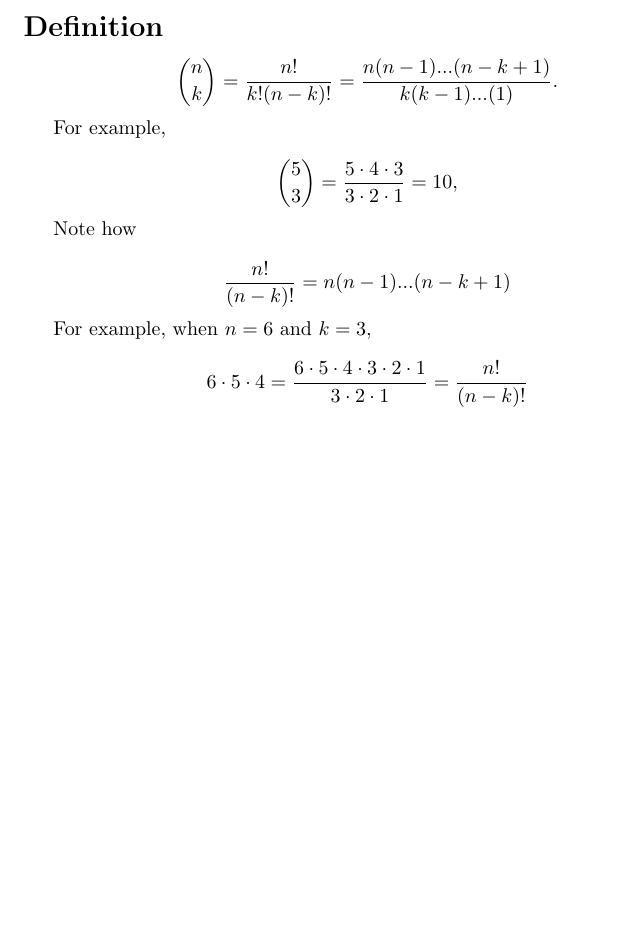
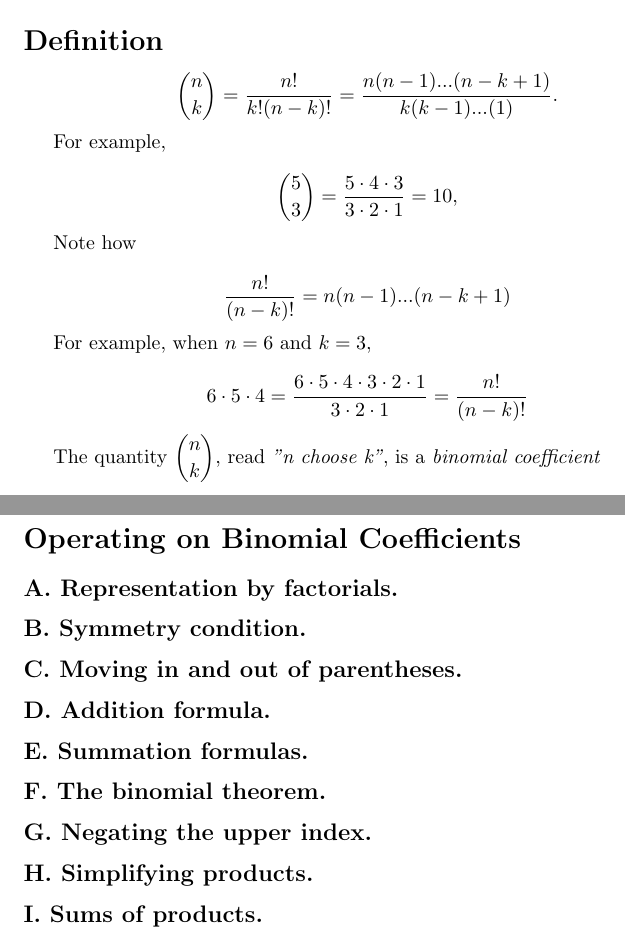
Before and after one commit to 1904labs/taocp, a LaTeX document (collin/chapter1/1.2.6.tex): part of the page before the commit and two parts of pages 1 and 2 of 2 after it, the two joined at a grey line, cut so that both start at the same text, the shorter picture padded with empty space. Compiled offline with pdfLaTeX.

Commit message:
collin - 1.2.6 notes: Added subsections

```diff
--- a/collin/chapter1/1.2.6.tex
+++ b/collin/chapter1/1.2.6.tex
@@ -30,4 +30,18 @@ For example, when $n=6$ and $k=3$,
   {6 \cdot 5 \cdot 4 = \dfrac{6 \cdot 5 \cdot 4 \cdot 3 \cdot 2 \cdot 1}{3 \cdot
     2 \cdot 1} = \dfrac{n!}{(n-k)!}
 \]
+
+The quantity $\dbinom{n}{k}$, read \emph{''n choose k''}, is a \emph{binomial coefficient}
+
+\section*{Operating on Binomial Coefficients}
+
+\subsection*{A. Representation by factorials.}
+\subsection*{B. Symmetry condition.}
+\subsection*{C. Moving in and out of parentheses.}
+\subsection*{D. Addition formula.}
+\subsection*{E. Summation formulas.}
+\subsection*{F. The binomial theorem.}
+\subsection*{G. Negating the upper index.}
+\subsection*{H. Simplifying products.}
+\subsection*{I. Sums of products.}
 \end{document}
```
Also changed, not shown: collin/chapter1/1.2.6.pdf.
